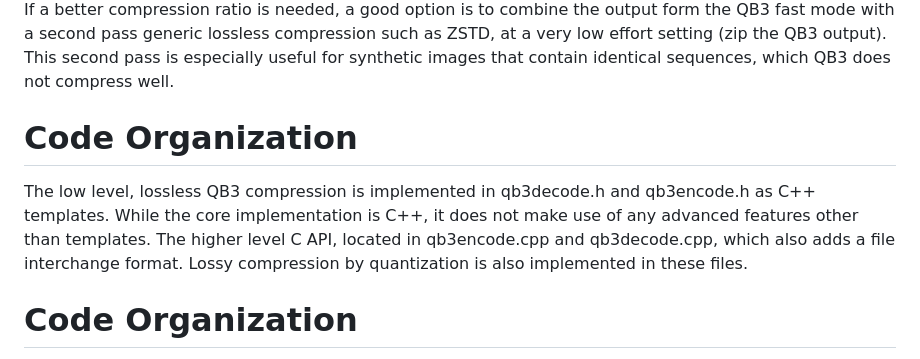
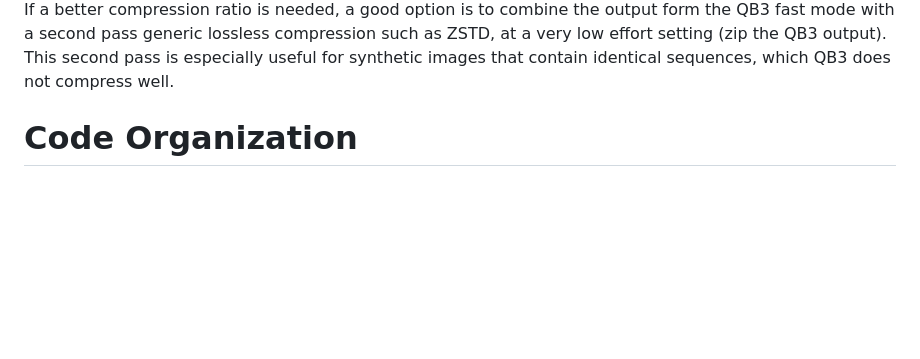
Before and after one commit to lucianpls/QB3, a Markdown page: README.md, the part around the change. GitHub-like rendering; blank space fills up the shorter version.

Commit message:
Update README.md
Removed duplication

```diff
--- a/README.md
+++ b/README.md
@@ -46,14 +46,6 @@ form the QB3 fast mode with a second pass generic lossless compression such
 as ZSTD, at a very low effort setting (zip the QB3 output). This second pass
 is especially useful for synthetic images that contain identical sequences,
 which QB3 does not compress well.
-
-# Code Organization
-The low level, lossless QB3 compression is implemented in qb3decode.h and
-qb3encode.h as C++ templates. While the core implementation is C++, it does
-not make use of any advanced features other than templates.
-The higher level C API, located in qb3encode.cpp and qb3decode.cpp, which also
-adds a file interchange format. Lossy compression by quantization is also
-implemented in these files.
 
 # Code Organization
 The core lossless QB3 compression is implemented in qb3decode.h and qb3encode.h
```
